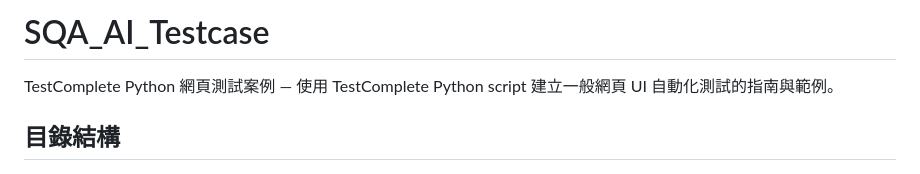
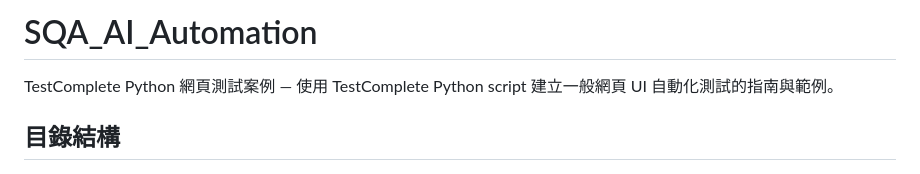
Before and after one commit to PorscheWen/SQA_AI_Automation, a Markdown page: README.md, the part around the change. Rendered like a GitHub page.

```diff
--- a/README.md
+++ b/README.md
@@ -1,4 +1,4 @@
-# SQA_AI_Testcase
+# SQA_AI_Automation
 
 TestComplete Python 網頁測試案例 — 使用 TestComplete Python script 建立一般網頁 UI 自動化測試的指南與範例。
 
```
